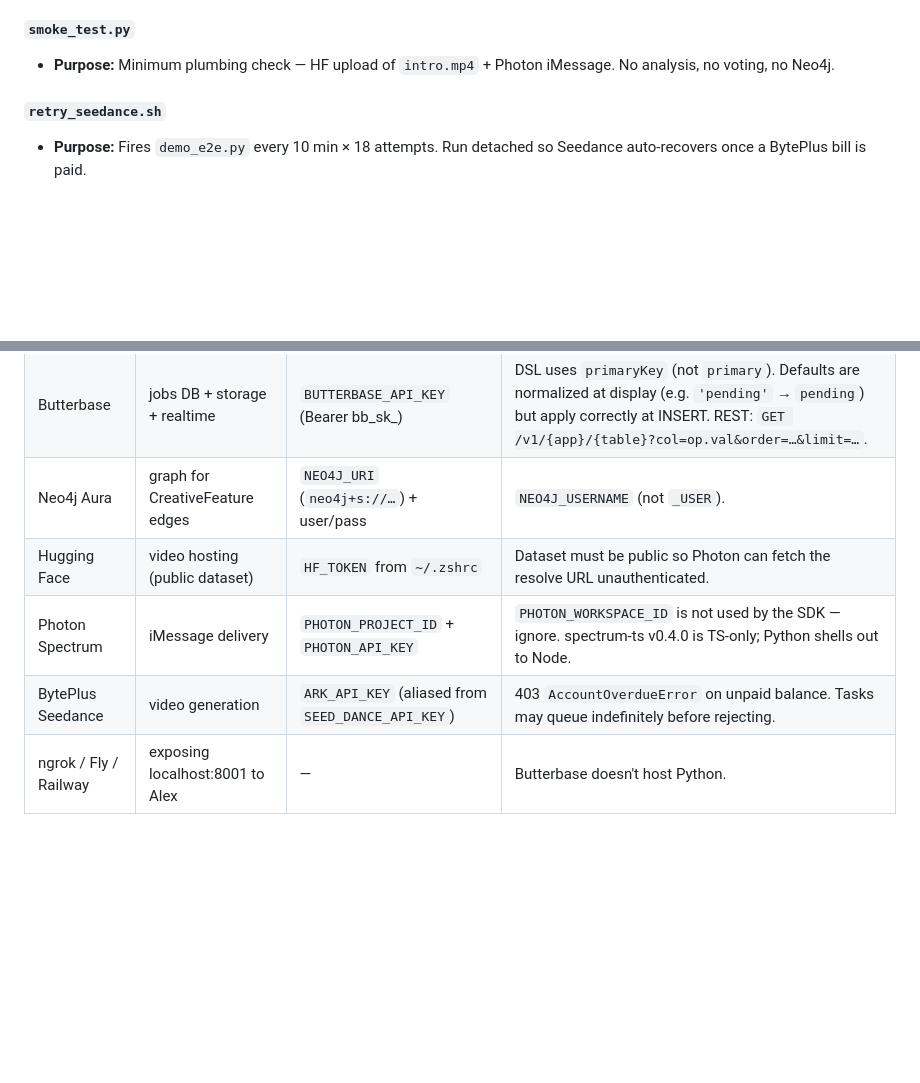
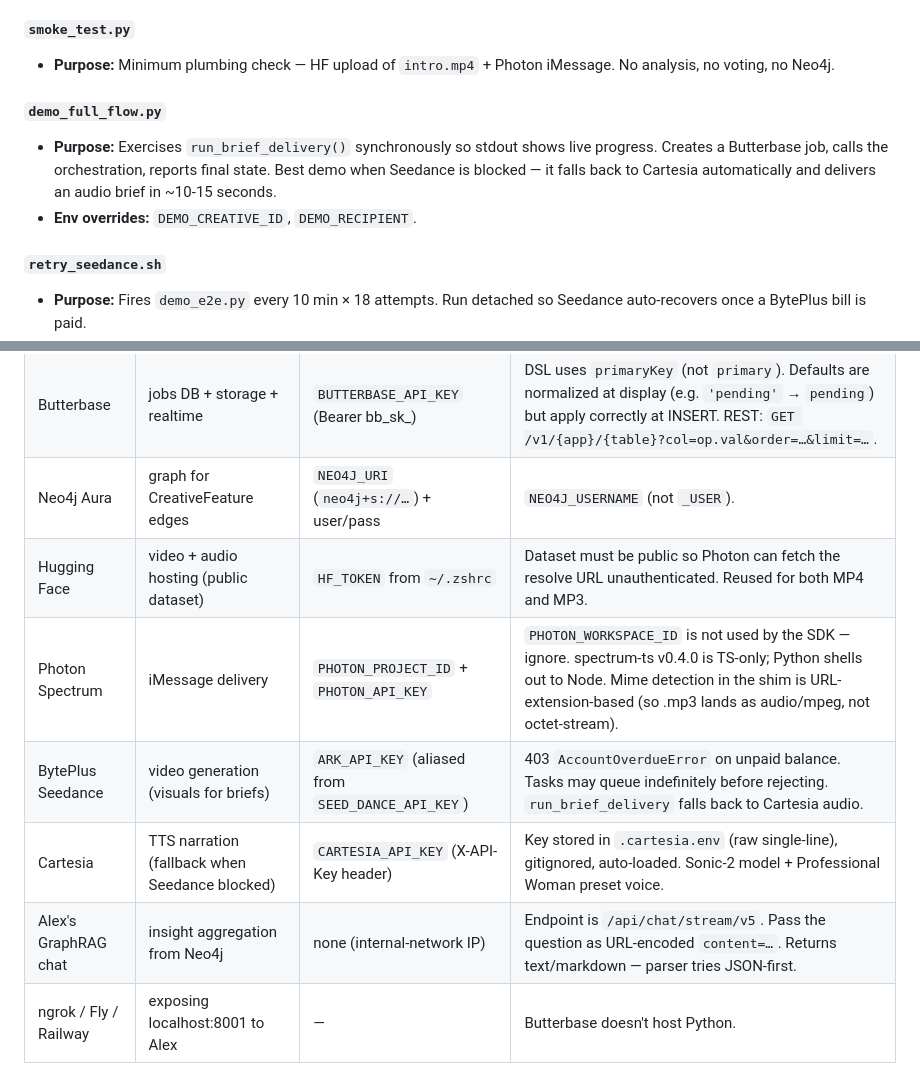
Before and after one commit to ashishranjan2404/ledger-creative-analyzer, a Markdown page: docs/ARCHITECTURE.md, 2 parts joined by grey strips. Rendered like a GitHub page; blank space fills up the shorter version.

```diff
--- a/docs/ARCHITECTURE.md
+++ b/docs/ARCHITECTURE.md
@@ -181,6 +212,10 @@ Directory has a **hyphen** → not an importable package. Callers use `sys.path.
 
 #### `smoke_test.py`
 - **Purpose:** Minimum plumbing check — HF upload of `intro.mp4` + Photon iMessage. No analysis, no voting, no Neo4j.
+
+#### `demo_full_flow.py`
+- **Purpose:** Exercises `run_brief_delivery()` synchronously so stdout shows live progress. Creates a Butterbase job, calls the orchestration, reports final state. Best demo when Seedance is blocked — it falls back to Cartesia automatically and delivers an audio brief in ~10-15 seconds.
+- **Env overrides:** `DEMO_CREATIVE_ID`, `DEMO_RECIPIENT`.
 
 #### `retry_seedance.sh`
 - **Purpose:** Fires `demo_e2e.py` every 10 min × 18 attempts. Run detached so Seedance auto-recovers once a BytePlus bill is paid.
@@ -282,9 +317,11 @@ Canonical in `README.md`. 202-accept shape vs job-poll shape documented with exa
 | IonRouter / Cumulus | VLM for MAKER voting | `IONROUTER_KEY` (Bearer) | Base URL matters — `api.ionrouter.io/v1` for Qwen; `kimi.ionrouter.io/v1` only serves Kimi. `response_format:{type:"json_object"}` is undocumented. |
 | Butterbase | jobs DB + storage + realtime | `BUTTERBASE_API_KEY` (Bearer bb_sk_) | DSL uses `primaryKey` (not `primary`). Defaults are normalized at display (e.g. `'pending'` → `pending`) but apply correctly at INSERT. REST: `GET /v1/{app}/{table}?col=op.val&order=…&limit=…`. |
 | Neo4j Aura | graph for CreativeFeature edges | `NEO4J_URI` (`neo4j+s://…`) + user/pass | `NEO4J_USERNAME` (not `_USER`). |
-| Hugging Face | video hosting (public dataset) | `HF_TOKEN` from `~/.zshrc` | Dataset must be public so Photon can fetch the resolve URL unauthenticated. |
-| Photon Spectrum | iMessage delivery | `PHOTON_PROJECT_ID` + `PHOTON_API_KEY` | `PHOTON_WORKSPACE_ID` is not used by the SDK — ignore. spectrum-ts v0.4.0 is TS-only; Python shells out to Node. |
-| BytePlus Seedance | video generation | `ARK_API_KEY` (aliased from `SEED_DANCE_API_KEY`) | 403 `AccountOverdueError` on unpaid balance. Tasks may queue indefinitely before rejecting. |
+| Hugging Face | video + audio hosting (public dataset) | `HF_TOKEN` from `~/.zshrc` | Dataset must be public so Photon can fetch the resolve URL unauthenticated. Reused for both MP4 and MP3. |
+| Photon Spectrum | iMessage delivery | `PHOTON_PROJECT_ID` + `PHOTON_API_KEY` | `PHOTON_WORKSPACE_ID` is not used by the SDK — ignore. spectrum-ts v0.4.0 is TS-only; Python shells out to Node. Mime detection in the shim is URL-extension-based (so .mp3 lands as audio/mpeg, not octet-stream). |
+| BytePlus Seedance | video generation (visuals for briefs) | `ARK_API_KEY` (aliased from `SEED_DANCE_API_KEY`) | 403 `AccountOverdueError` on unpaid balance. Tasks may queue indefinitely before rejecting. `run_brief_delivery` falls back to Cartesia audio. |
+| Cartesia | TTS narration (fallback when Seedance blocked) | `CARTESIA_API_KEY` (X-API-Key header) | Key stored in `.cartesia.env` (raw single-line), gitignored, auto-loaded. Sonic-2 model + Professional Woman preset voice. |
+| Alex's GraphRAG chat | insight aggregation from Neo4j | none (internal-network IP) | Endpoint is `/api/chat/stream/v5`. Pass the question as URL-encoded `content=…`. Returns text/markdown — parser tries JSON-first. |
 | ngrok / Fly / Railway | exposing localhost:8001 to Alex | — | Butterbase doesn't host Python. |
 
 ### Butterbase MCP tools
```
Also changed, not shown: other parts of docs/ARCHITECTURE.md (+31 -0 lines), CLAUDE.md (+7 -1 lines).
